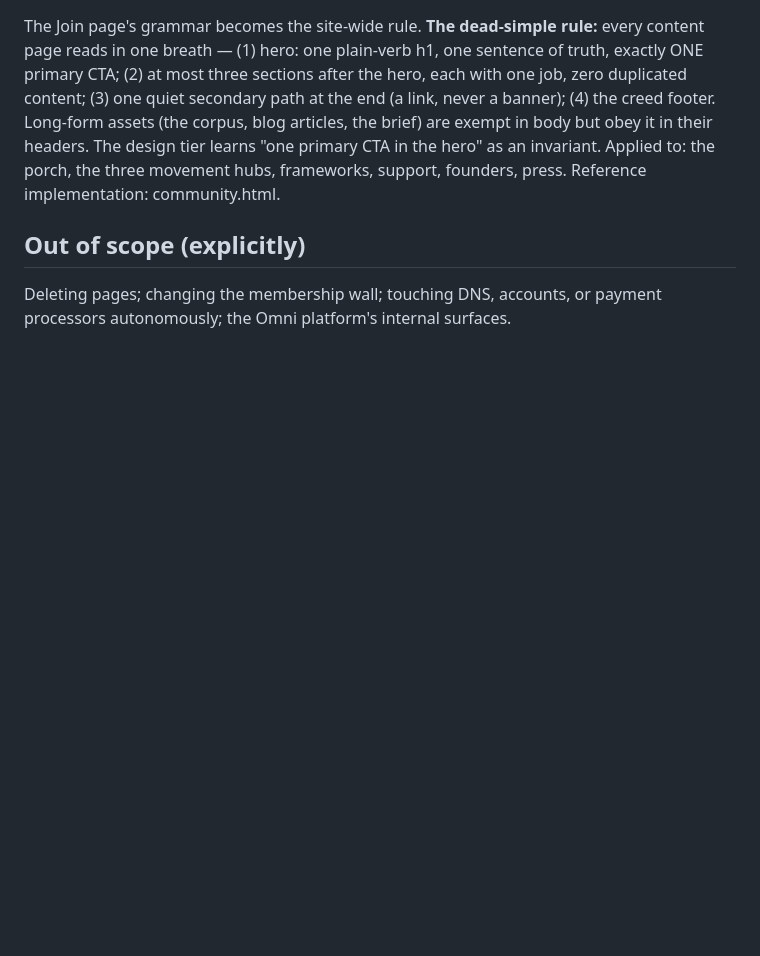
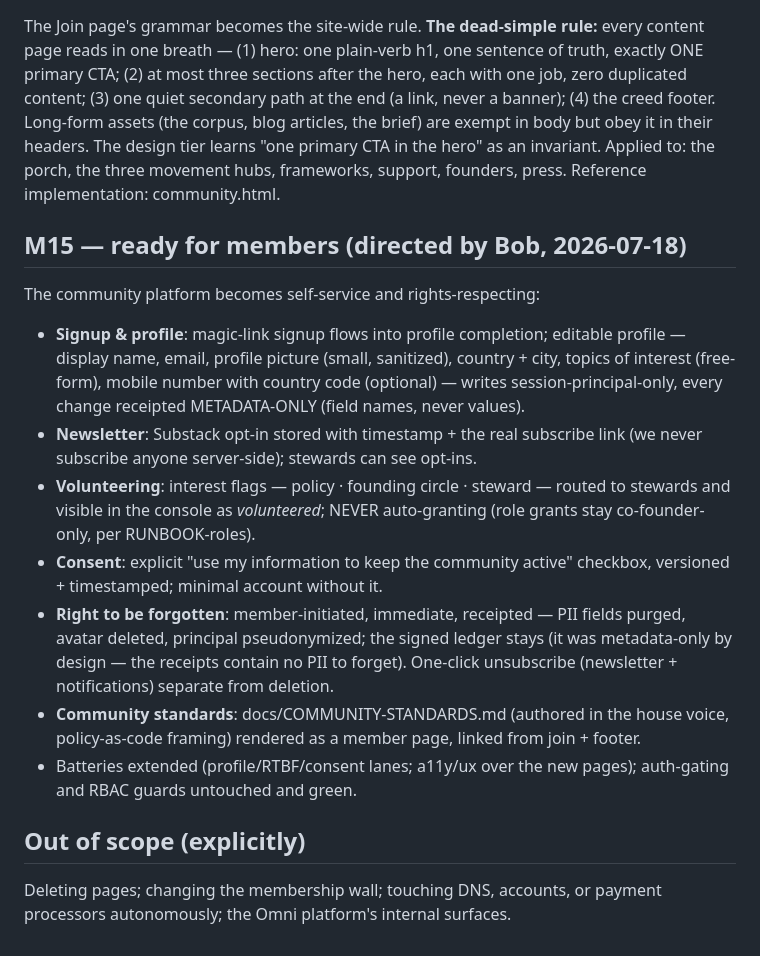
Before and after one commit to aigovops-foundation/aigovops-library-june-ken-bob, a Markdown page: plan/estate-simplification.md, the part around the change. Drawn GitHub-style; blank space fills up the shorter version.

Commit message:
docs: M15 — ready for members (profile, consent, RTBF, standards)
Co-Authored-By: Claude Fable 5 <noreply@anthropic.com>

```diff
--- a/plan/estate-simplification.md
+++ b/plan/estate-simplification.md
@@ -252,6 +252,31 @@ are exempt in body but obey it in their headers. The design tier learns "one pri
 CTA in the hero" as an invariant. Applied to: the porch, the three movement hubs,
 frameworks, support, founders, press. Reference implementation: community.html.
 
+## M15 — ready for members (directed by Bob, 2026-07-18)
+
+The community platform becomes self-service and rights-respecting:
+
+- **Signup & profile**: magic-link signup flows into profile completion; editable
+  profile — display name, email, profile picture (small, sanitized), country + city,
+  topics of interest (free-form), mobile number with country code (optional) —
+  writes session-principal-only, every change receipted METADATA-ONLY (field names,
+  never values).
+- **Newsletter**: Substack opt-in stored with timestamp + the real subscribe link
+  (we never subscribe anyone server-side); stewards can see opt-ins.
+- **Volunteering**: interest flags — policy · founding circle · steward — routed to
+  stewards and visible in the console as *volunteered*; NEVER auto-granting (role
+  grants stay co-founder-only, per RUNBOOK-roles).
+- **Consent**: explicit "use my information to keep the community active" checkbox,
+  versioned + timestamped; minimal account without it.
+- **Right to be forgotten**: member-initiated, immediate, receipted — PII fields
+  purged, avatar deleted, principal pseudonymized; the signed ledger stays (it was
+  metadata-only by design — the receipts contain no PII to forget). One-click
+  unsubscribe (newsletter + notifications) separate from deletion.
+- **Community standards**: docs/COMMUNITY-STANDARDS.md (authored in the house voice,
+  policy-as-code framing) rendered as a member page, linked from join + footer.
+- Batteries extended (profile/RTBF/consent lanes; a11y/ux over the new pages);
+  auth-gating and RBAC guards untouched and green.
+
 ## Out of scope (explicitly)
 Deleting pages; changing the membership wall; touching DNS, accounts, or payment
 processors autonomously; the Omni platform's internal surfaces.
```
